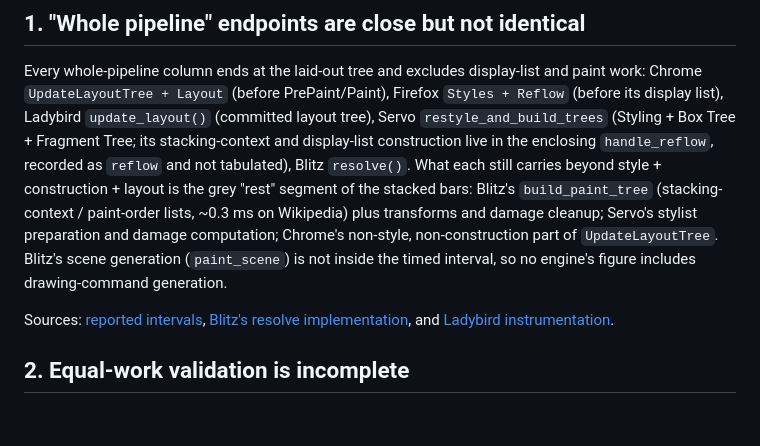
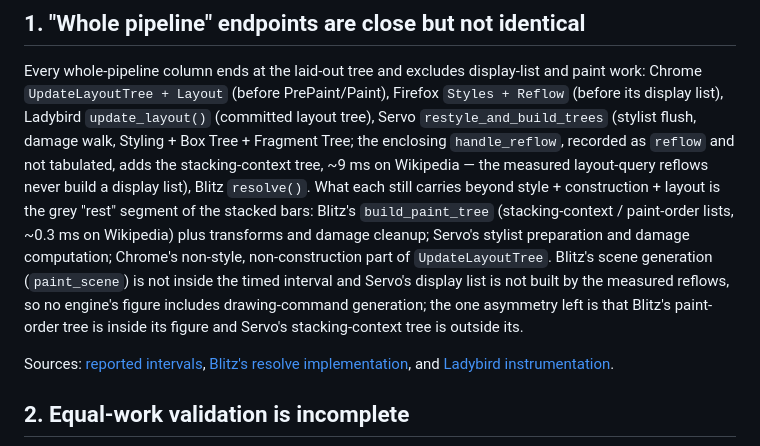
Before and after one commit to nicoburns/browser-layout-bench, a Markdown page: CAVEATS.md, the part around the change. GitHub-like rendering; blank space fills up the shorter version.

```diff
--- a/CAVEATS.md
+++ b/CAVEATS.md
@@ -21,14 +21,16 @@ correction of Servo's excessive tracing overhead.
 Every whole-pipeline column ends at the laid-out tree and excludes display-list and paint
 work: Chrome `UpdateLayoutTree + Layout` (before PrePaint/Paint), Firefox `Styles + Reflow`
 (before its display list), Ladybird `update_layout()` (committed layout tree), Servo
-`restyle_and_build_trees` (Styling + Box Tree + Fragment Tree; its stacking-context and
-display-list construction live in the enclosing `handle_reflow`, recorded as `reflow` and
-not tabulated), Blitz `resolve()`. What each still carries beyond style + construction +
+`restyle_and_build_trees` (stylist flush, damage walk, Styling + Box Tree + Fragment Tree;
+the enclosing `handle_reflow`, recorded as `reflow` and not tabulated, adds the stacking-context
+tree, ~9 ms on Wikipedia — the measured layout-query reflows never build a display list), Blitz `resolve()`. What each still carries beyond style + construction +
 layout is the grey "rest" segment of the stacked bars: Blitz's `build_paint_tree`
 (stacking-context / paint-order lists, ~0.3 ms on Wikipedia) plus transforms and damage
 cleanup; Servo's stylist preparation and damage computation; Chrome's non-style,
-non-construction part of `UpdateLayoutTree`. Blitz's scene generation (`paint_scene`) is
-not inside the timed interval, so no engine's figure includes drawing-command generation.
+non-construction part of `UpdateLayoutTree`. Blitz's scene generation (`paint_scene`) is not inside the timed interval and Servo's display
+list is not built by the measured reflows, so no engine's figure includes drawing-command
+generation; the one asymmetry left is that Blitz's paint-order tree is inside its figure and
+Servo's stacking-context tree is outside its.
 
 Sources: [reported intervals](run.py),
 [Blitz's resolve implementation](https://github.com/DioxusLabs/blitz/blob/28f848d/packages/blitz-dom/src/resolve.rs),
```
Also changed, not shown: README.md (+2 -3 lines).
